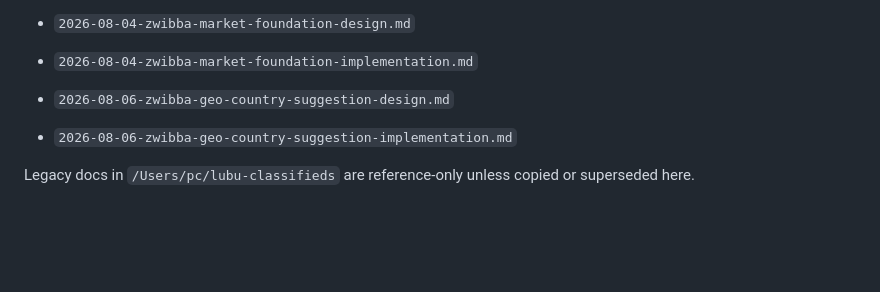
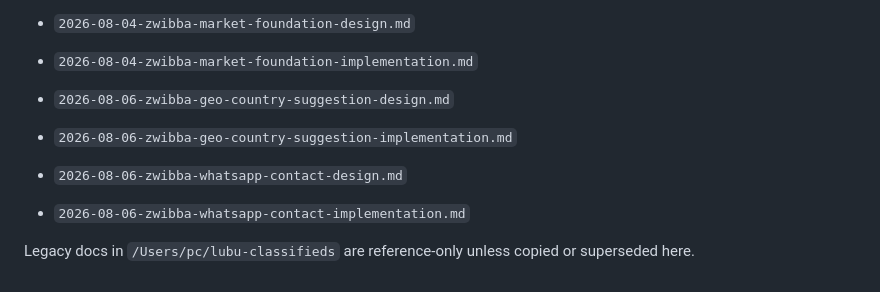
Before and after one commit to yvesvandamme1975-sketch/zwibba-website, a Markdown page: docs/plans/README.md, the part around the change. Rendered like a GitHub page; blank space fills up the shorter version.

Commit message:
docs: index whatsapp-contact plans
Co-Authored-By: Claude Fable 5 <noreply@anthropic.com>

```diff
--- a/docs/plans/README.md
+++ b/docs/plans/README.md
@@ -131,4 +131,7 @@ Current priority docs:
 - `2026-08-06-zwibba-geo-country-suggestion-design.md`
 - `2026-08-06-zwibba-geo-country-suggestion-implementation.md`
 
+- `2026-08-06-zwibba-whatsapp-contact-design.md`
+- `2026-08-06-zwibba-whatsapp-contact-implementation.md`
+
 Legacy docs in `/Users/pc/lubu-classifieds` are reference-only unless copied or superseded here.
```
Also changed, not shown: docs/plans/2026-08-06-zwibba-whatsapp-contact-design.md (added, +36 -0 lines), docs/plans/2026-08-06-zwibba-whatsapp-contact-implementation.md (added, +139 -0 lines).
